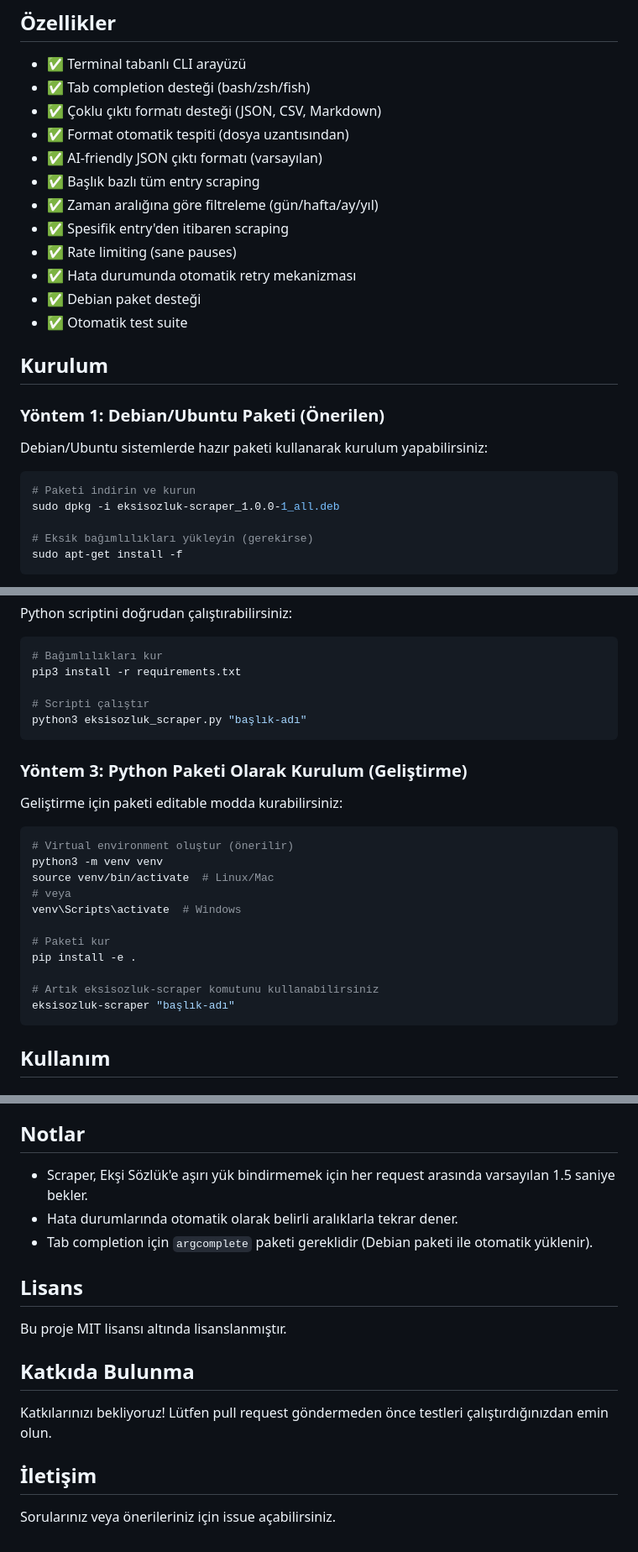
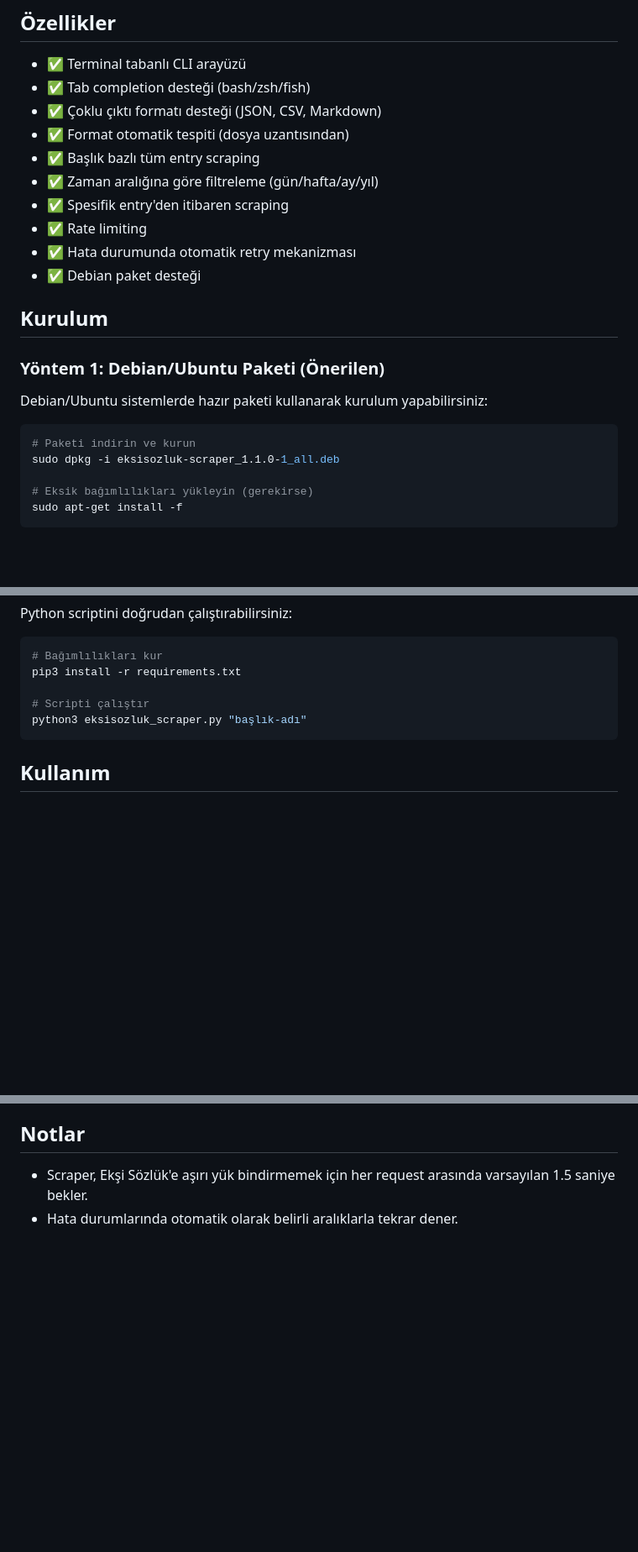
Before and after one commit to erenseymen/eksisozluk-scraper, a Markdown page: README.md, 3 parts joined by grey strips. Shown: that part at 84% size. GitHub-like rendering; blank space fills up the shorter version.

````diff
--- a/README.md
+++ b/README.md
@@ -8,14 +8,12 @@ Terminal tabanlı Ekşi Sözlük scraper'ı. Çıktısı AI-friendly formatlarda
 - ✅ Tab completion desteği (bash/zsh/fish)
 - ✅ Çoklu çıktı formatı desteği (JSON, CSV, Markdown)
 - ✅ Format otomatik tespiti (dosya uzantısından)
-- ✅ AI-friendly JSON çıktı formatı (varsayılan)
 - ✅ Başlık bazlı tüm entry scraping
 - ✅ Zaman aralığına göre filtreleme (gün/hafta/ay/yıl)
 - ✅ Spesifik entry'den itibaren scraping
-- ✅ Rate limiting (sane pauses)
+- ✅ Rate limiting
 - ✅ Hata durumunda otomatik retry mekanizması
 - ✅ Debian paket desteği
-- ✅ Otomatik test suite
 
 ## Kurulum
 
@@ -25,7 +23,7 @@ Debian/Ubuntu sistemlerde hazır paketi kullanarak kurulum yapabilirsiniz:
 
 ```bash
 # Paketi indirin ve kurun
-sudo dpkg -i eksisozluk-scraper_1.0.0-1_all.deb
+sudo dpkg -i eksisozluk-scraper_1.1.0-1_all.deb
 
 # Eksik bağımlılıkları yükleyin (gerekirse)
 sudo apt-get install -f
@@ -47,24 +45,6 @@ pip3 install -r requirements.txt
 python3 eksisozluk_scraper.py "başlık-adı"
 ```
 
-### Yöntem 3: Python Paketi Olarak Kurulum (Geliştirme)
-
-Geliştirme için paketi editable modda kurabilirsiniz:
-
-```bash
-# Virtual environment oluştur (önerilir)
-python3 -m venv venv
-source venv/bin/activate  # Linux/Mac
-# veya
-venv\Scripts\activate  # Windows
-
-# Paketi kur
-pip install -e .
-
-# Artık eksisozluk-scraper komutunu kullanabilirsiniz
-eksisozluk-scraper "başlık-adı"
-```
-
 ## Kullanım
 
 ### Temel Kullanım
@@ -332,16 +166,3 @@ Bulunamazsa, paketi yeniden kurun veya tam yolu kullanın.
 
 - Scraper, Ekşi Sözlük'e aşırı yük bindirmemek için her request arasında varsayılan 1.5 saniye bekler.
 - Hata durumlarında otomatik olarak belirli aralıklarla tekrar dener.
-- Tab completion için `argcomplete` paketi gereklidir (Debian paketi ile otomatik yüklenir).
-
-## Lisans
-
-Bu proje MIT lisansı altında lisanslanmıştır.
-
-## Katkıda Bulunma
-
-Katkılarınızı bekliyoruz! Lütfen pull request göndermeden önce testleri çalıştırdığınızdan emin olun.
-
-## İletişim
-
-Sorularınız veya önerileriniz için issue açabilirsiniz.
````
Also changed, not shown: other parts of README.md (+0 -146 lines).
